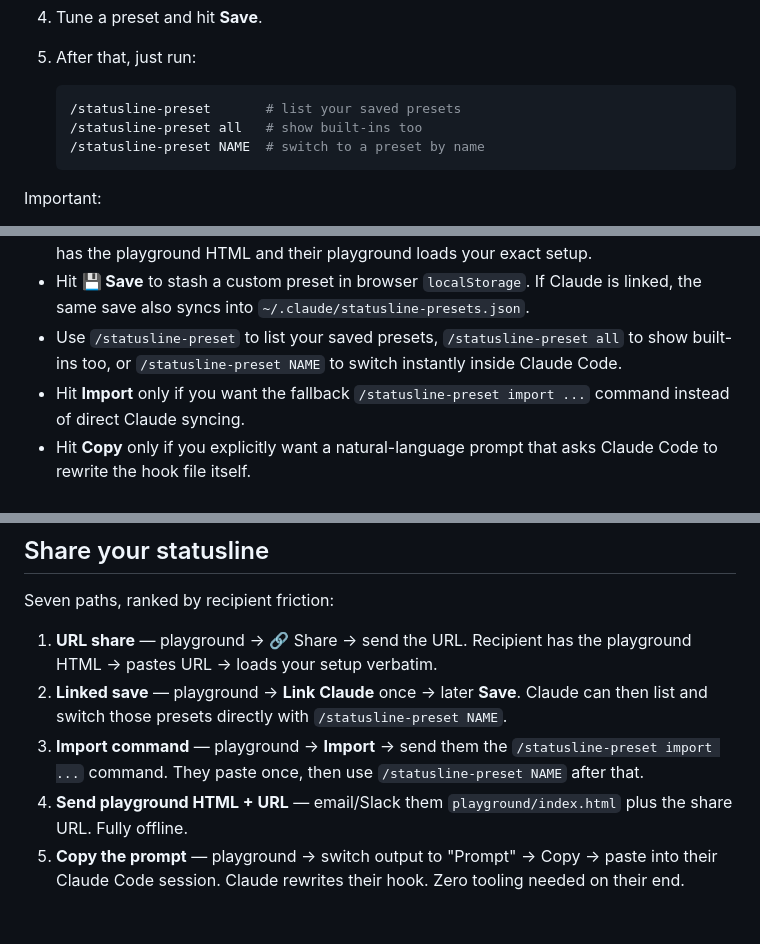
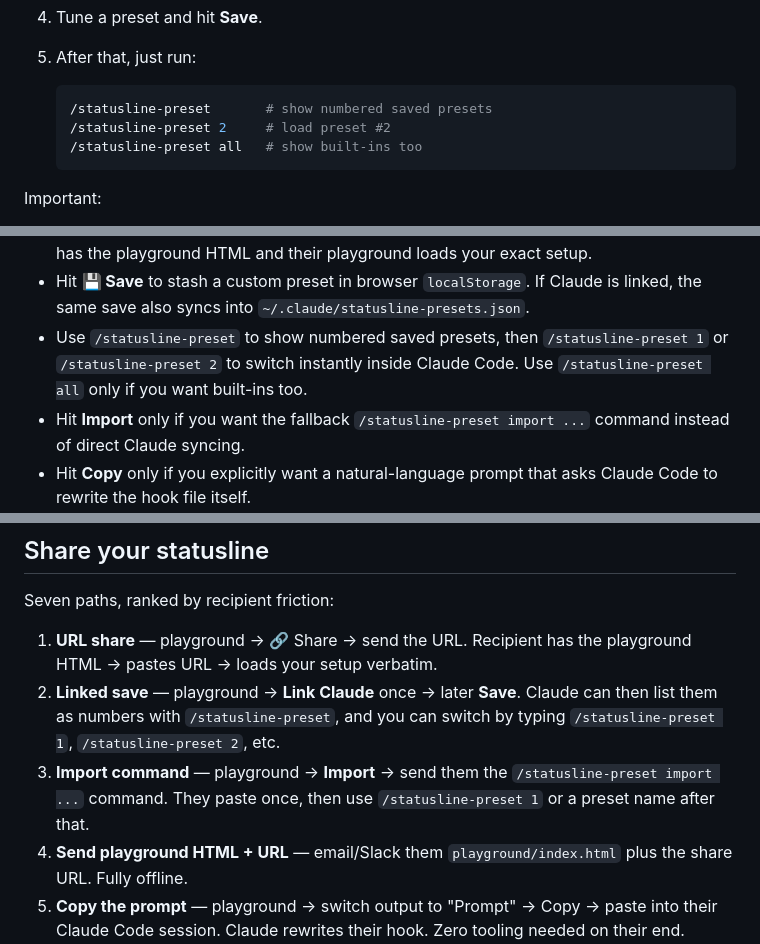
Before and after one commit to jccidc/.statusline, a Markdown page: README.md, 3 parts joined by grey strips. Drawn GitHub-style; blank space fills up the shorter version.

Commit message:
docs(readme): make preset numbers the default flow

````diff
--- a/README.md
+++ b/README.md
@@ -27,9 +27,9 @@ Most people do not need to hand-edit the hook. The normal flow is:
 5. After that, just run:
 
    ```bash
-   /statusline-preset       # list your saved presets
+   /statusline-preset       # show numbered saved presets
+   /statusline-preset 2     # load preset #2
    /statusline-preset all   # show built-ins too
-   /statusline-preset NAME  # switch to a preset by name
    ```
 
 Important:
@@ -188,9 +189,9 @@ xdg-open ~/.statusline/playground/index.html
   setup.
 - Hit **💾 Save** to stash a custom preset in browser `localStorage`. If Claude
   is linked, the same save also syncs into `~/.claude/statusline-presets.json`.
-- Use `/statusline-preset` to list your saved presets, `/statusline-preset all`
-  to show built-ins too, or `/statusline-preset NAME` to switch instantly
-  inside Claude Code.
+- Use `/statusline-preset` to show numbered saved presets, then
+  `/statusline-preset 1` or `/statusline-preset 2` to switch instantly inside
+  Claude Code. Use `/statusline-preset all` only if you want built-ins too.
 - Hit **Import** only if you want the fallback `/statusline-preset import ...`
   command instead of direct Claude syncing.
 - Hit **Copy** only if you explicitly want a natural-language prompt that asks
@@ -206,11 +207,11 @@ Seven paths, ranked by recipient friction:
 1. **URL share** — playground → 🔗 Share → send the URL. Recipient has the
    playground HTML → pastes URL → loads your setup verbatim.
 2. **Linked save** — playground → **Link Claude** once → later **Save**.
-   Claude can then list and switch those presets directly with
-   `/statusline-preset NAME`.
+   Claude can then list them as numbers with `/statusline-preset`, and you can
+   switch by typing `/statusline-preset 1`, `/statusline-preset 2`, etc.
 3. **Import command** — playground → **Import** → send them the
    `/statusline-preset import ...` command. They paste once, then use
-   `/statusline-preset NAME` after that.
+   `/statusline-preset 1` or a preset name after that.
 4. **Send playground HTML + URL** — email/Slack them `playground/index.html`
    plus the share URL. Fully offline.
 5. **Copy the prompt** — playground → switch output to "Prompt" → Copy → paste
````
Also changed, not shown: other parts of README.md (+2 -1 lines).
